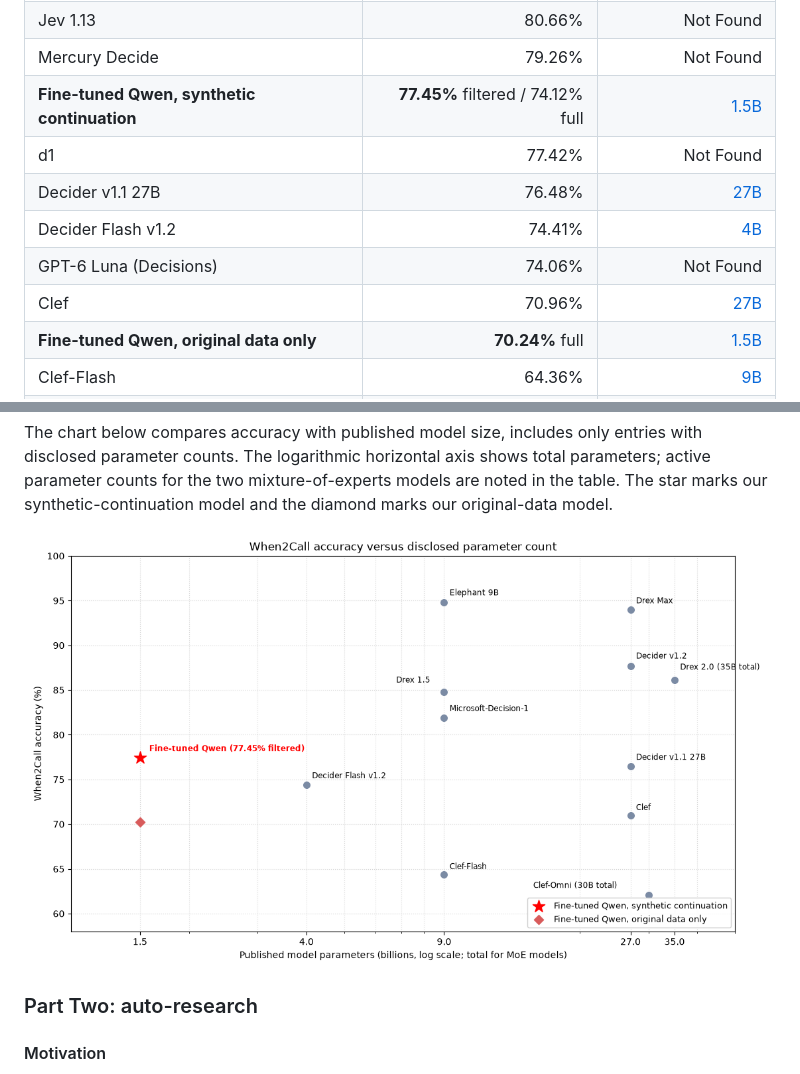
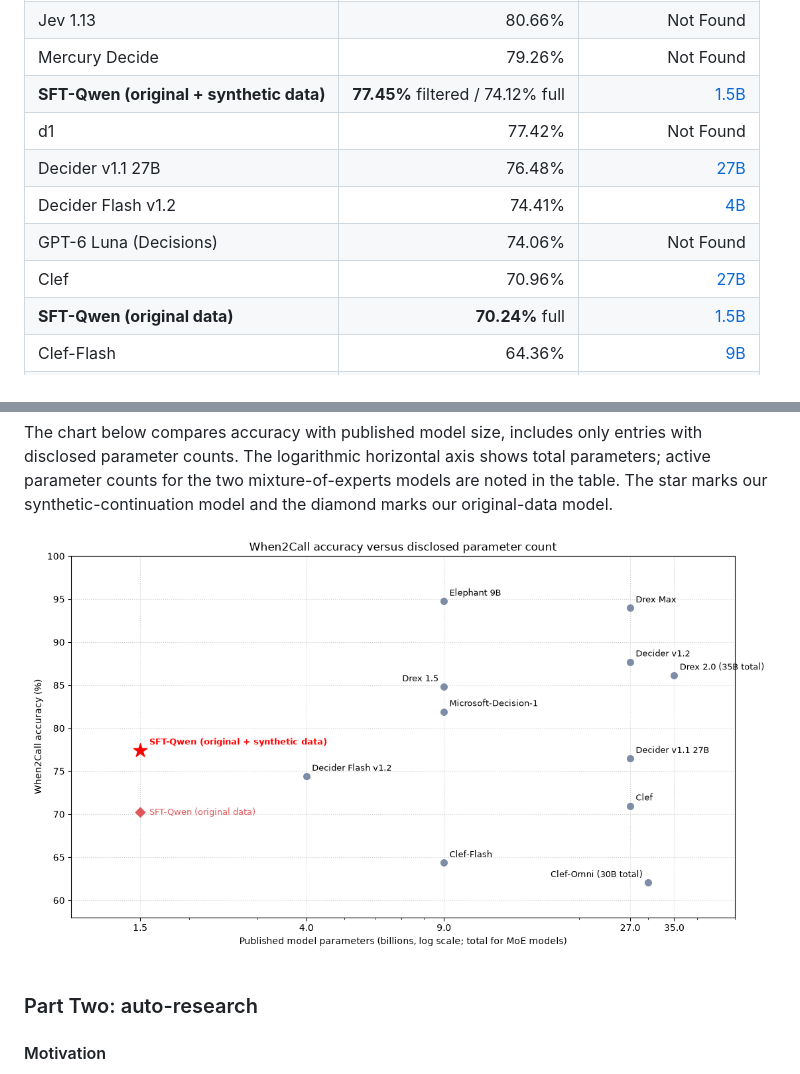
Before and after one commit to kunal-sinha-coding/personal-website, a Markdown page: blog/optimizing_cheap_decision_model_with_auto_research.md, 2 parts joined by grey strips. Drawn GitHub-style; pictures changed too: blog/assets/when2call-parameters-accuracy.png.

Commit message:
Clarify Qwen labels in parameter chart

```diff
--- a/blog/optimizing_cheap_decision_model_with_auto_research.md
+++ b/blog/optimizing_cheap_decision_model_with_auto_research.md
@@ -111,13 +111,13 @@ Training code and evaluation records are in the [post-training repository](https
 | Jev 1.14 | 80.84% | Not Found |
 | Jev 1.13 | 80.66% | Not Found |
 | Mercury Decide | 79.26% | Not Found |
-| **Fine-tuned Qwen, synthetic continuation** | **77.45%** filtered / 74.12% full | [1.5B](https://huggingface.co/Qwen/Qwen2.5-1.5B-Instruct) |
+| **SFT-Qwen (original + synthetic data)** | **77.45%** filtered / 74.12% full | [1.5B](https://huggingface.co/Qwen/Qwen2.5-1.5B-Instruct) |
 | d1 | 77.42% | Not Found |
 | Decider v1.1 27B | 76.48% | [27B](https://huggingface.co/perplexity-ai/pplx-decider-v1.1-27b) |
 | Decider Flash v1.2 | 74.41% | [4B](https://vercel.com/changelog/perplexity-decider-v1-2-models-now-available-on-ai-gateway) |
 | GPT-6 Luna (Decisions) | 74.06% | Not Found |
 | Clef | 70.96% | [27B](https://blog.cloudflare.com/clef-decision-models/) |
-| **Fine-tuned Qwen, original data only** | **70.24%** full | [1.5B](https://huggingface.co/Qwen/Qwen2.5-1.5B-Instruct) |
+| **SFT-Qwen (original data)** | **70.24%** full | [1.5B](https://huggingface.co/Qwen/Qwen2.5-1.5B-Instruct) |
 | Clef-Flash | 64.36% | [9B](https://blog.cloudflare.com/clef-decision-models/) |
 | Clef-Omni | 62.05% | [30B total (3B active)](https://developers.cloudflare.com/workers-ai/models/clef-omni/) |
 
```
Also changed, not shown: 1 other file.
